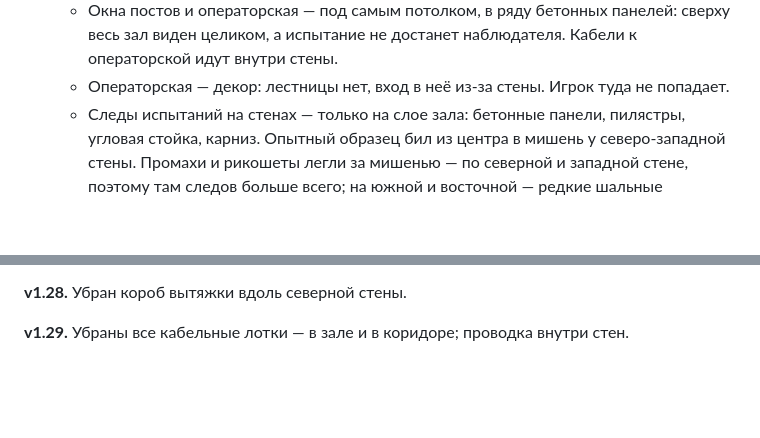
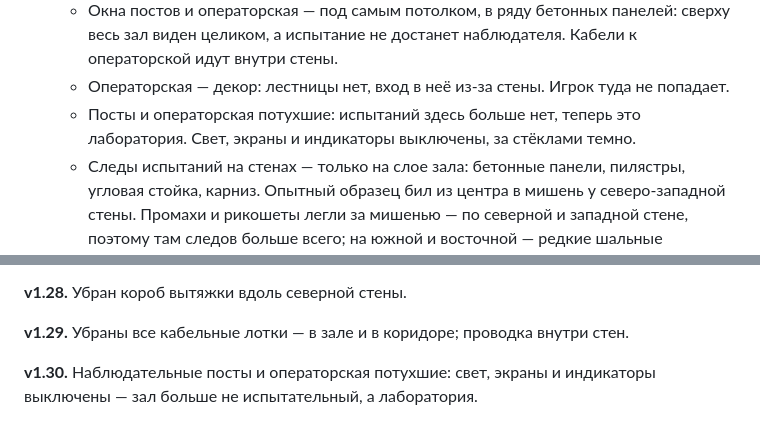
Before and after one commit to Eblanitus/gay-orgy, a Markdown page: ВИКИПЕДИЯ/alchemy_td_location_v1.6.md, 2 parts joined by grey strips. Rendered like a GitHub page; blank space fills up the shorter version.

Commit message:
#332 — вики, локация: наблюдательные посты и операторская потухшие
Co-Authored-By: Claude Opus 5.5 <noreply@anthropic.com>

```diff
--- a/ВИКИПЕДИЯ/alchemy_td_location_v1.6.md
+++ b/ВИКИПЕДИЯ/alchemy_td_location_v1.6.md
@@ -109,6 +109,8 @@
     весь зал виден целиком, а испытание не достанет наблюдателя. Кабели к операторской
     идут внутри стены.
   - Операторская — декор: лестницы нет, вход в неё из-за стены. Игрок туда не попадает.
+  - Посты и операторская потухшие: испытаний здесь больше нет, теперь это лаборатория.
+    Свет, экраны и индикаторы выключены, за стёклами темно.
   - Следы испытаний на стенах — только на слое зала: бетонные панели, пилястры, угловая
     стойка, карниз. Опытный образец бил из центра в мишень у северо-западной стены.
     Промахи и рикошеты легли за мишенью — по северной и западной стене, поэтому там
@@ -351,3 +353,5 @@
 **v1.28.** Убран короб вытяжки вдоль северной стены.
 
 **v1.29.** Убраны все кабельные лотки — в зале и в коридоре; проводка внутри стен.
+
+**v1.30.** Наблюдательные посты и операторская потухшие: свет, экраны и индикаторы выключены — зал больше не испытательный, а лаборатория.
```
